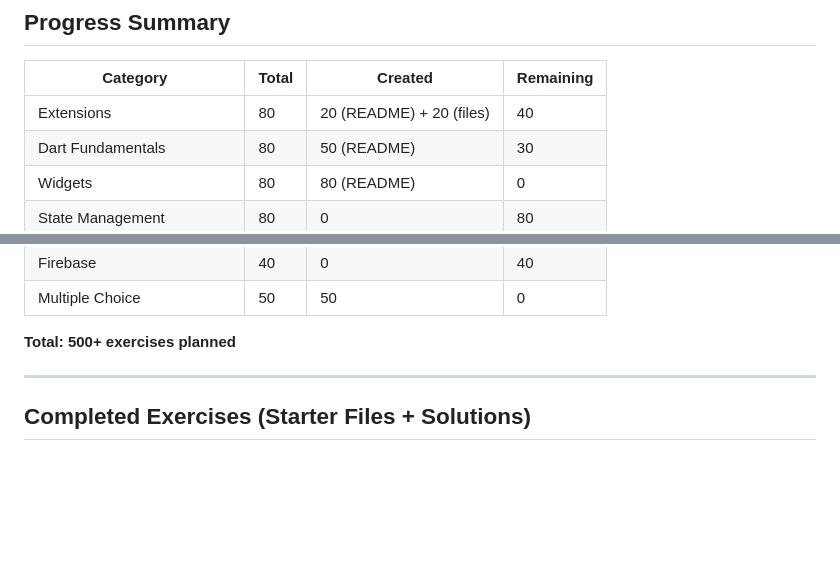
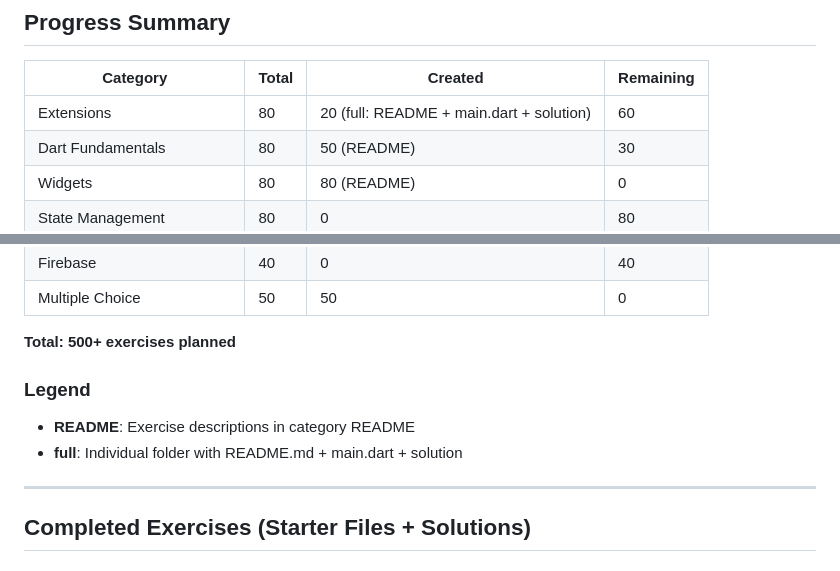
Before and after one commit to regisksc/interview-prep, a Markdown page: flutter-live-coding-challenges/INDEX.md, 2 parts joined by grey strips. Rendered like a GitHub page; blank space fills up the shorter version.

Commit message:
docs(index): update progress tracking for extension exercises
Mark 20 extension exercises as fully complete with individual README files.

```diff
--- a/flutter-live-coding-challenges/INDEX.md
+++ b/flutter-live-coding-challenges/INDEX.md
@@ -4,7 +4,7 @@
 
 | Category | Total | Created | Remaining |
 |----------|-------|---------|-----------|
-| Extensions | 80 | 20 (README) + 20 (files) | 40 |
+| Extensions | 80 | 20 (full: README + main.dart + solution) | 60 |
 | Dart Fundamentals | 80 | 50 (README) | 30 |
 | Widgets | 80 | 80 (README) | 0 |
 | State Management | 80 | 0 | 80 |
@@ -19,6 +19,10 @@
 | Multiple Choice | 50 | 50 | 0 |
 
 **Total: 500+ exercises planned**
+
+### Legend
+- **README**: Exercise descriptions in category README
+- **full**: Individual folder with README.md + main.dart + solution
 
 ---
 
```
